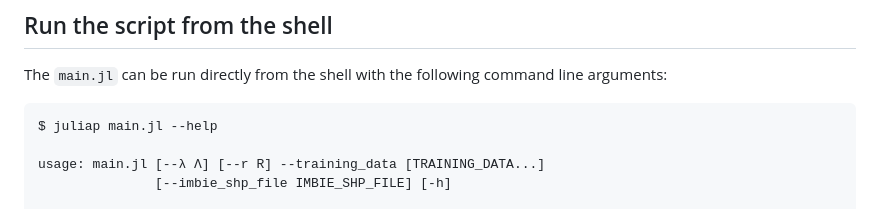
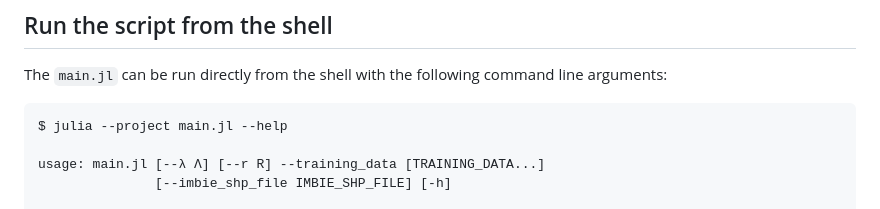
Before and after one commit to pohlan/GrIS1980s_DEM, a Markdown page: README.md, the part around the change. Drawn GitHub-style.

Commit message:
correct typo in readme

````diff
--- a/README.md
+++ b/README.md
@@ -42,7 +42,7 @@ replacing `myusername` with the actual username and `abcd123` with the password.
 The `main.jl` can be run directly from the shell with the following command line arguments:
 
 ```
-$ juliap main.jl --help
+$ julia --project main.jl --help
 
 usage: main.jl [--λ Λ] [--r R] --training_data [TRAINING_DATA...]
                [--imbie_shp_file IMBIE_SHP_FILE] [-h]
````
